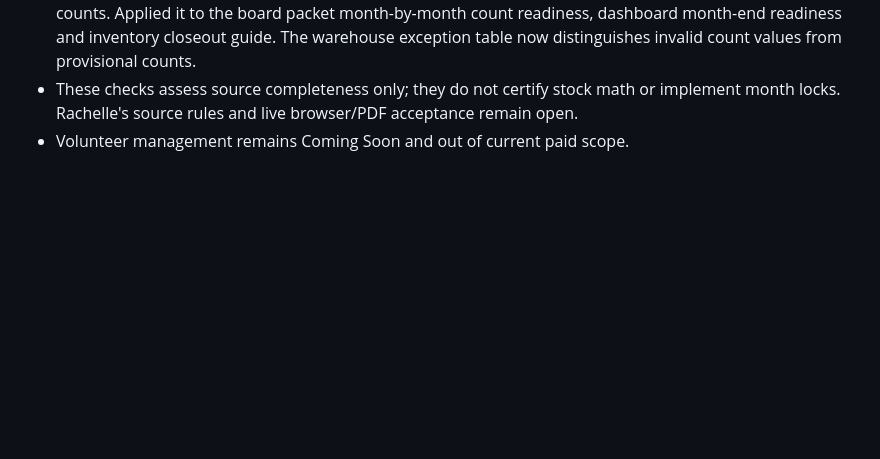
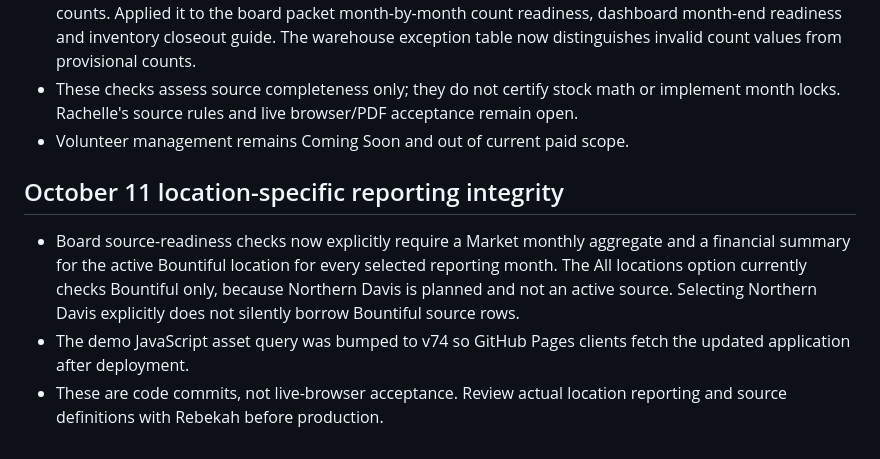
Before and after one commit to Foundations-and-Horizons/BFP-Demo, a Markdown page: OCT-08-FEEDBACK-TRACKER.md, the part around the change. GitHub-like rendering; blank space fills up the shorter version.

Commit message:
Record active-location reporting integrity improvement

```diff
--- a/OCT-08-FEEDBACK-TRACKER.md
+++ b/OCT-08-FEEDBACK-TRACKER.md
@@ -240,3 +240,9 @@ User supplied `BFP-Visual-Usability-Audit(1).md`, documenting F01–F30. Priorit
 - Added a shared physical count validity check requiring present, finite, nonnegative opening and actual counts. Applied it to the board packet month-by-month count readiness, dashboard month-end readiness and inventory closeout guide. The warehouse exception table now distinguishes invalid count values from provisional counts.
 - These checks assess source completeness only; they do not certify stock math or implement month locks. Rachelle's source rules and live browser/PDF acceptance remain open.
 - Volunteer management remains Coming Soon and out of current paid scope.
+
+
+## October 11 location-specific reporting integrity
+- Board source-readiness checks now explicitly require a Market monthly aggregate and a financial summary for the active Bountiful location for every selected reporting month. The All locations option currently checks Bountiful only, because Northern Davis is planned and not an active source. Selecting Northern Davis explicitly does not silently borrow Bountiful source rows.
+- The demo JavaScript asset query was bumped to v74 so GitHub Pages clients fetch the updated application after deployment.
+- These are code commits, not live-browser acceptance. Review actual location reporting and source definitions with Rebekah before production.
```
